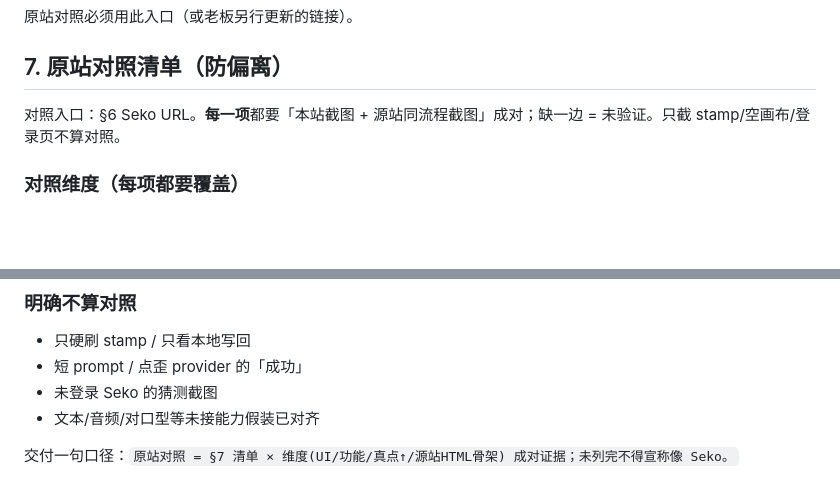
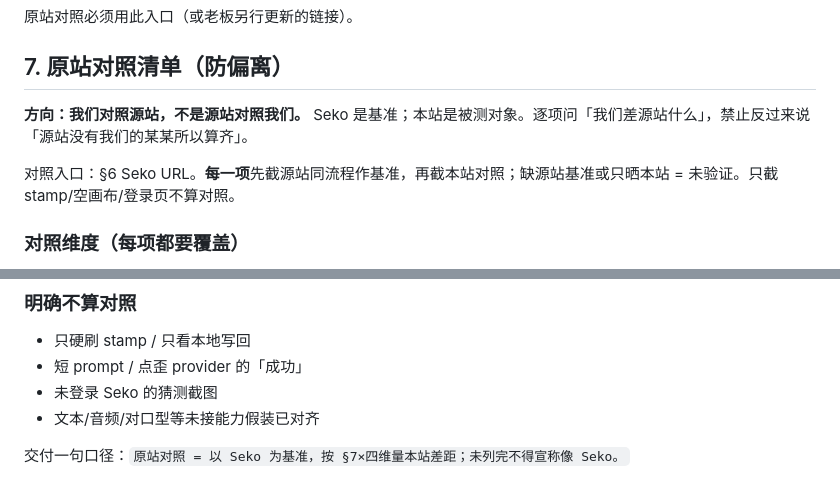
Before and after one commit to kim1232aa/civitai-studio, a Markdown page: docs/00-IRON-RULES.md, 2 parts joined by grey strips. Rendered like a GitHub page; blank space fills up the shorter version.

Commit message:
docs: make 原站对照 one-way — we measure against Seko
Seko is the baseline; our studio is the subject under test.

```diff
--- a/docs/00-IRON-RULES.md
+++ b/docs/00-IRON-RULES.md
@@ -55,7 +55,10 @@ Seko 无限画布（老板确认）：
 
 ## 7. 原站对照清单（防偏离）
 
-对照入口：§6 Seko URL。**每一项**都要「本站截图 + 源站同流程截图」成对；缺一边 = 未验证。只截 stamp/空画布/登录页不算对照。
+**方向：我们对照源站，不是源站对照我们。** Seko 是基准；本站是被测对象。逐项问「我们差源站什么」，禁止反过来说「源站没有我们的某某所以算齐」。
+
+
+对照入口：§6 Seko URL。**每一项**先截源站同流程作基准，再截本站对照；缺源站基准或只晒本站 = 未验证。只截 stamp/空画布/登录页不算对照。
 
 
 
@@ -90,4 +93,4 @@ D. **本地化源站 HTML** — 本站实现应对齐源站 DOM/结构与交互
 - 未登录 Seko 的猜测截图
 - 文本/音频/对口型等未接能力假装已对齐
 
-交付一句口径：`原站对照 = §7 清单 × 维度(UI/功能/真点↑/源站HTML骨架) 成对证据；未列完不得宣称像 Seko。`
+交付一句口径：`原站对照 = 以 Seko 为基准，按 §7×四维量本站差距；未列完不得宣称像 Seko。`
```
